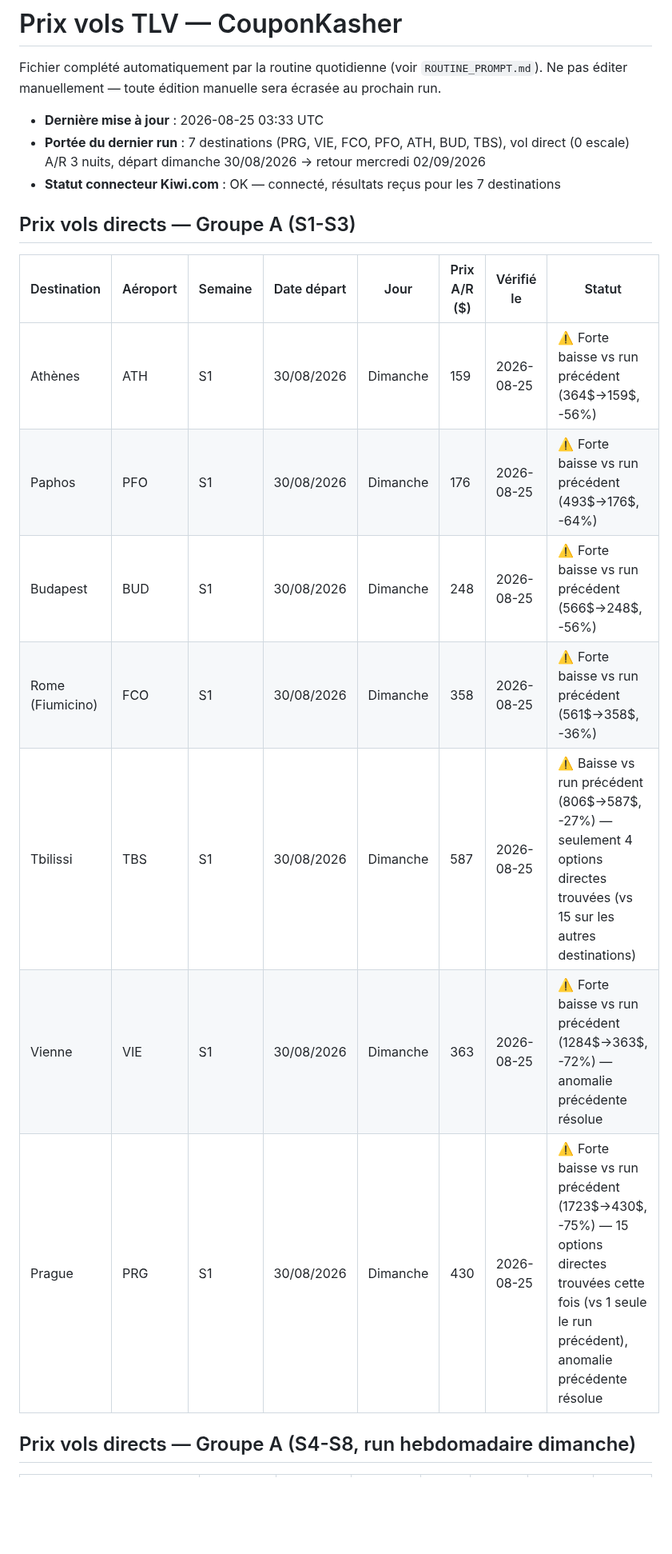
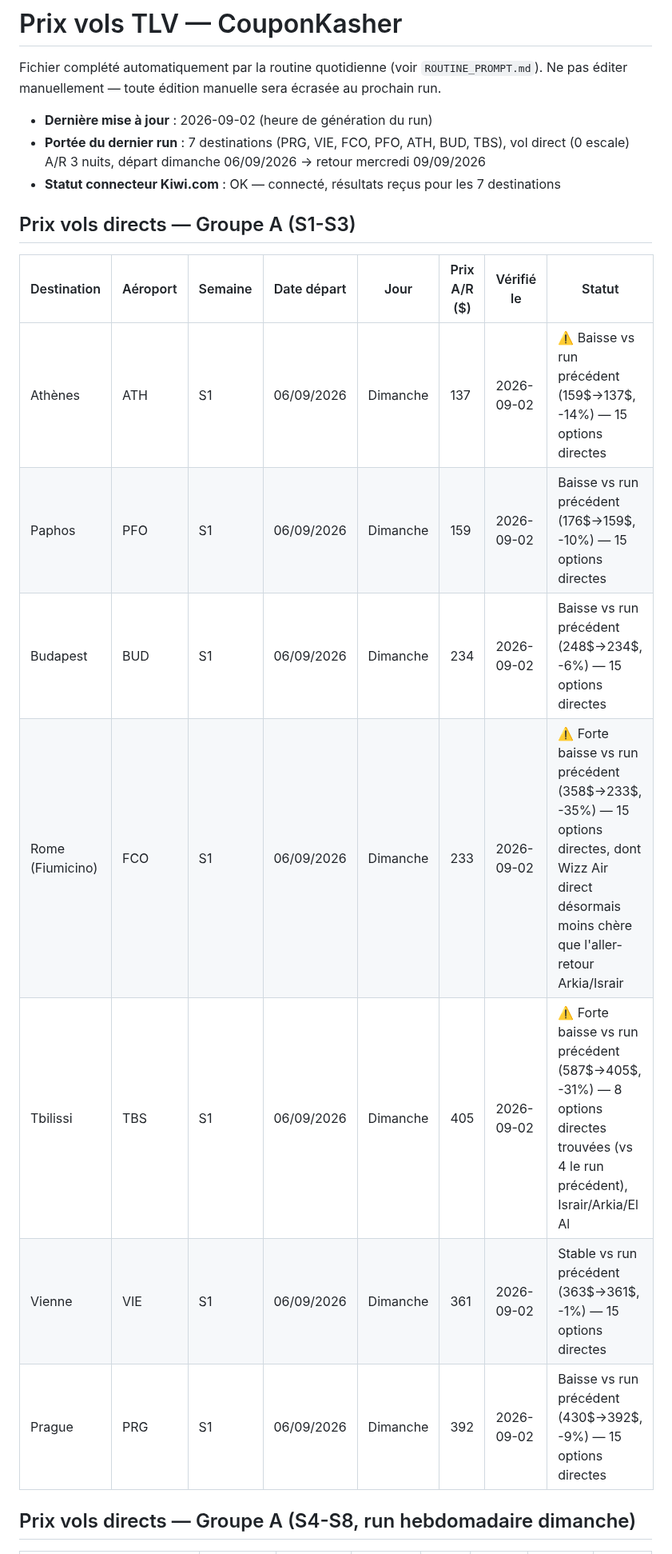
Before and after one commit to matapiero-design/COUPONKASHER---MONITORING, a Markdown page: Data/flight-prices.md, the part around one of its changes. Shown at 80% size. Rendered like a GitHub page; blank space fills up the shorter version.

Commit message:
Prix vols — run automatisé 2026-09-02 (flight-prices.md, Groupe A S1)
Vérification quotidienne des prix de vols directs TLV via Kiwi.com pour les
7 destinations du Groupe A (PRG, VIE, FCO, PFO, ATH, BUD, TBS), aller-retour
3 nuits, départ dimanche 06/09/2026 → retour mercredi 09/09/2026.

Baisses généralisées vs le run du 2026-08-25, avec deux anomalies notables :
- FCO : 358$ → 233$ (-35%)
- TBS : 587$ → 405$ (-31%), options directes 4 → 8

Les cinq autres destinations restent dans la fourchette de volatilité
normale (-1% à -14%).

Co-Authored-By: Claude Sonnet 5 <noreply@anthropic.com>
Claude-Session: https://claude.ai/code/session_01AA1ccehnyXeyzDpr4cpxfv

```diff
--- a/Data/flight-prices.md
+++ b/Data/flight-prices.md
@@ -3,21 +3,21 @@
 Fichier complété automatiquement par la routine quotidienne (voir `ROUTINE_PROMPT.md`).
 Ne pas éditer manuellement — toute édition manuelle sera écrasée au prochain run.
 
-- **Dernière mise à jour** : 2026-08-25 03:33 UTC
-- **Portée du dernier run** : 7 destinations (PRG, VIE, FCO, PFO, ATH, BUD, TBS), vol direct (0 escale) A/R 3 nuits, départ dimanche 30/08/2026 → retour mercredi 02/09/2026
+- **Dernière mise à jour** : 2026-09-02 (heure de génération du run)
+- **Portée du dernier run** : 7 destinations (PRG, VIE, FCO, PFO, ATH, BUD, TBS), vol direct (0 escale) A/R 3 nuits, départ dimanche 06/09/2026 → retour mercredi 09/09/2026
 - **Statut connecteur Kiwi.com** : OK — connecté, résultats reçus pour les 7 destinations
 
 ## Prix vols directs — Groupe A (S1-S3)
 
 | Destination | Aéroport | Semaine | Date départ | Jour | Prix A/R ($) | Vérifié le | Statut |
 |---|---|---|---|---|---|---|---|
-| Athènes | ATH | S1 | 30/08/2026 | Dimanche | 159 | 2026-08-25 | ⚠️ Forte baisse vs run précédent (364$→159$, -56%) |
-| Paphos | PFO | S1 | 30/08/2026 | Dimanche | 176 | 2026-08-25 | ⚠️ Forte baisse vs run précédent (493$→176$, -64%) |
-| Budapest | BUD | S1 | 30/08/2026 | Dimanche | 248 | 2026-08-25 | ⚠️ Forte baisse vs run précédent (566$→248$, -56%) |
-| Rome (Fiumicino) | FCO | S1 | 30/08/2026 | Dimanche | 358 | 2026-08-25 | ⚠️ Forte baisse vs run précédent (561$→358$, -36%) |
-| Tbilissi | TBS | S1 | 30/08/2026 | Dimanche | 587 | 2026-08-25 | ⚠️ Baisse vs run précédent (806$→587$, -27%) — seulement 4 options directes trouvées (vs 15 sur les autres destinations) |
-| Vienne | VIE | S1 | 30/08/2026 | Dimanche | 363 | 2026-08-25 | ⚠️ Forte baisse vs run précédent (1284$→363$, -72%) — anomalie précédente résolue |
-| Prague | PRG | S1 | 30/08/2026 | Dimanche | 430 | 2026-08-25 | ⚠️ Forte baisse vs run précédent (1723$→430$, -75%) — 15 options directes trouvées cette fois (vs 1 seule le run précédent), anomalie précédente résolue |
+| Athènes | ATH | S1 | 06/09/2026 | Dimanche | 137 | 2026-09-02 | ⚠️ Baisse vs run précédent (159$→137$, -14%) — 15 options directes |
+| Paphos | PFO | S1 | 06/09/2026 | Dimanche | 159 | 2026-09-02 | Baisse vs run précédent (176$→159$, -10%) — 15 options directes |
+| Budapest | BUD | S1 | 06/09/2026 | Dimanche | 234 | 2026-09-02 | Baisse vs run précédent (248$→234$, -6%) — 15 options directes |
+| Rome (Fiumicino) | FCO | S1 | 06/09/2026 | Dimanche | 233 | 2026-09-02 | ⚠️ Forte baisse vs run précédent (358$→233$, -35%) — 15 options directes, dont Wizz Air direct désormais moins chère que l'aller-retour Arkia/Israir |
+| Tbilissi | TBS | S1 | 06/09/2026 | Dimanche | 405 | 2026-09-02 | ⚠️ Forte baisse vs run précédent (587$→405$, -31%) — 8 options directes trouvées (vs 4 le run précédent), Israir/Arkia/El Al |
+| Vienne | VIE | S1 | 06/09/2026 | Dimanche | 361 | 2026-09-02 | Stable vs run précédent (363$→361$, -1%) — 15 options directes |
+| Prague | PRG | S1 | 06/09/2026 | Dimanche | 392 | 2026-09-02 | Baisse vs run précédent (430$→392$, -9%) — 15 options directes |
 
 ## Prix vols directs — Groupe A (S4-S8, run hebdomadaire dimanche)
 
```
Also changed, not shown: other parts of Data/flight-prices.md (+1 -0 lines).
